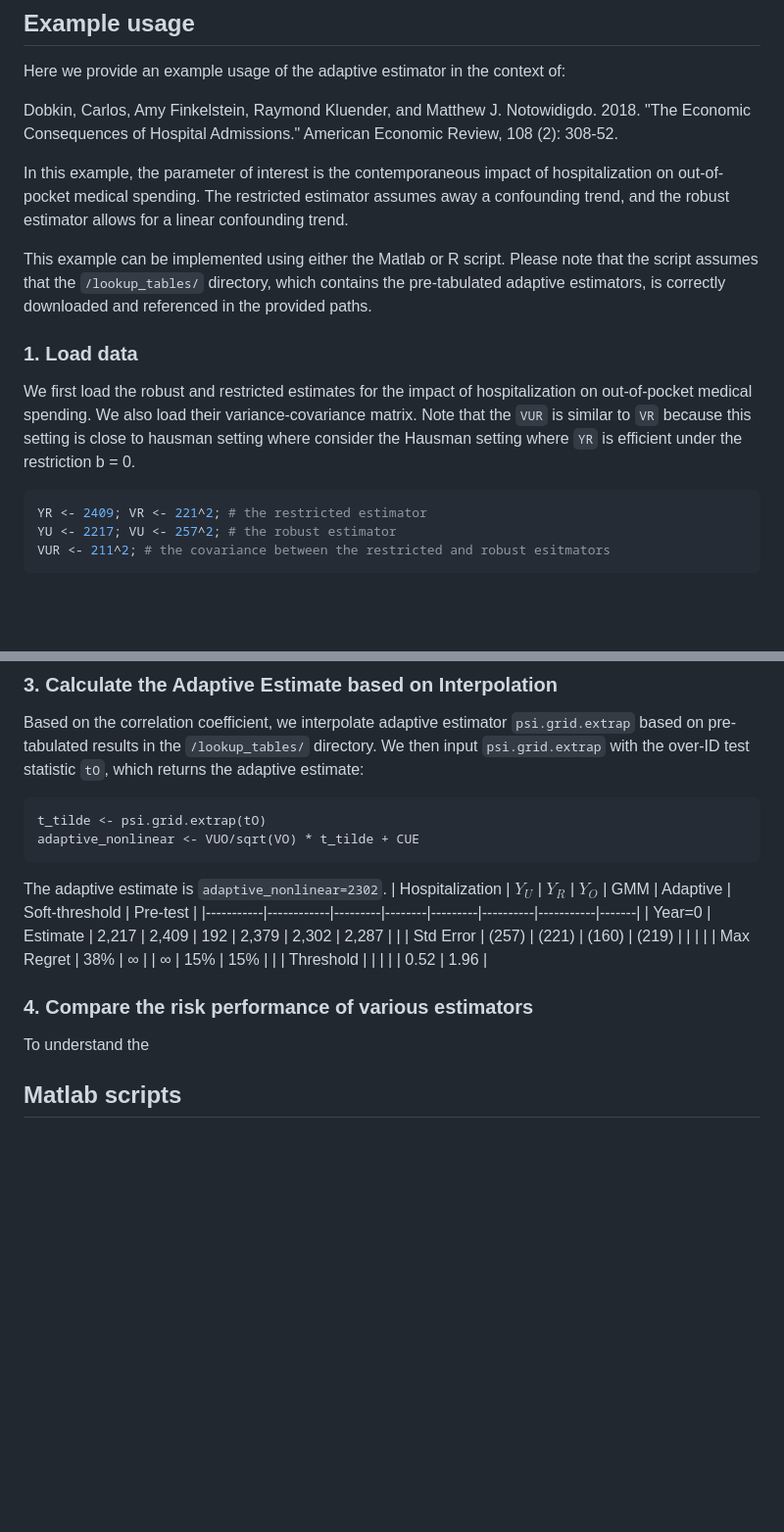
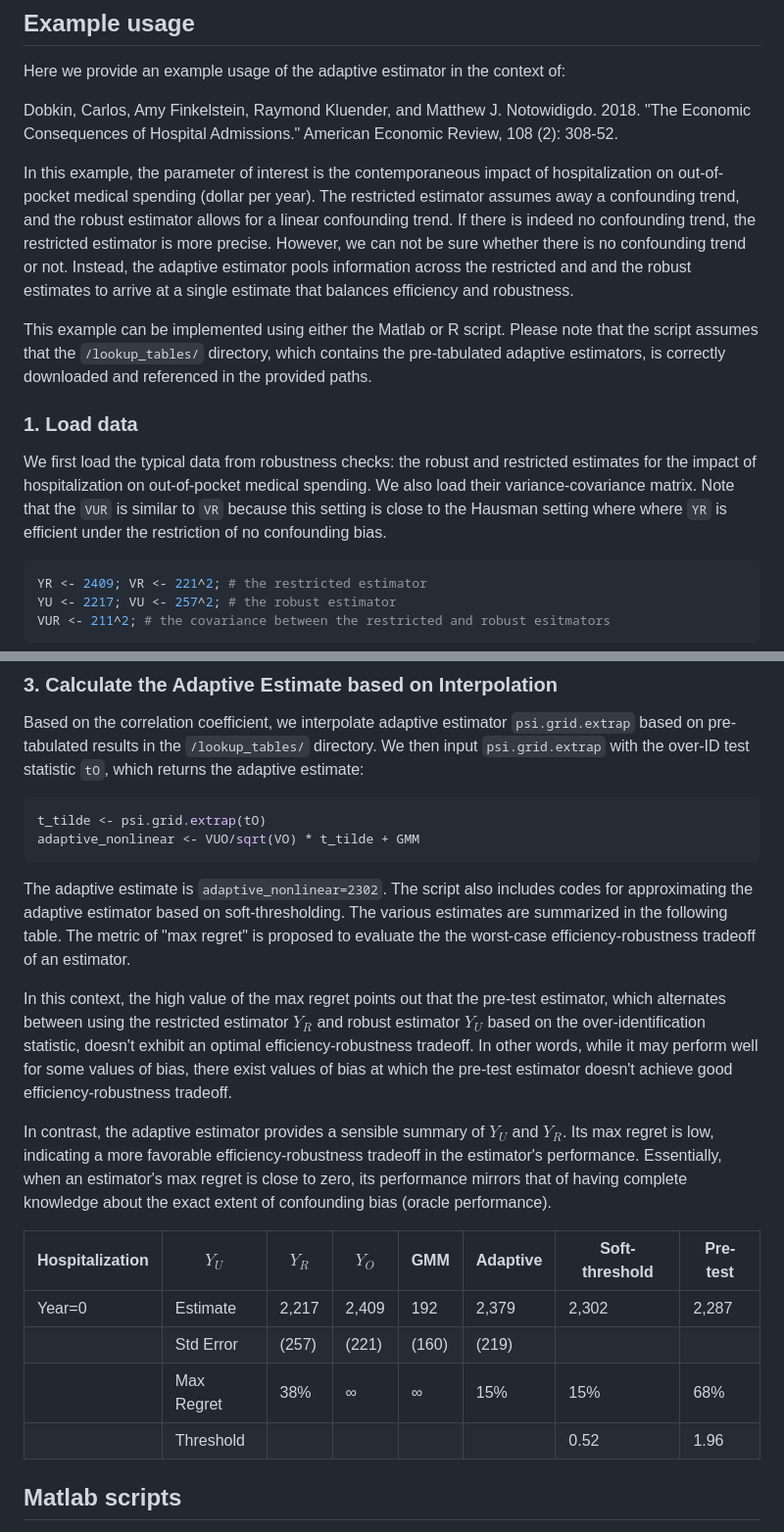
Before and after one commit to lsun20/MissAdapt, a Markdown page: README.md, 2 parts joined by grey strips. Shown at 98% size. Rendered like a GitHub page; blank space fills up the shorter version.

Commit message:
Add interpretation for the vignette

````diff
--- a/README.md
+++ b/README.md
@@ -15,12 +15,12 @@ Here we provide an example usage of the adaptive estimator in the context of:
 
 Dobkin, Carlos, Amy Finkelstein, Raymond Kluender, and Matthew J. Notowidigdo. 2018. "The Economic Consequences of Hospital Admissions." American Economic Review, 108 (2): 308-52.
 
-In this example, the parameter of interest is the contemporaneous impact of hospitalization on out-of-pocket medical spending. The restricted estimator assumes away a confounding trend, and the robust estimator allows for a linear confounding trend.
+In this example, the parameter of interest is the contemporaneous impact of hospitalization on out-of-pocket medical spending (dollar per year). The restricted estimator assumes away a confounding trend, and the robust estimator allows for a linear confounding trend. If there is indeed no confounding trend, the restricted estimator is more precise. However, we can not be sure whether there is no confounding trend or not. Instead, the adaptive estimator pools information across the restricted and and the robust estimates to arrive at a single estimate that balances efficiency and robustness.
 
 This example can be implemented using either the Matlab or R script.  Please note that the script assumes that the `/lookup_tables/` directory, which contains the pre-tabulated adaptive estimators, is correctly downloaded and referenced in the provided paths.
 
 ### 1. Load data
-We first load the robust and restricted estimates for the impact of hospitalization on out-of-pocket medical spending. We also load their variance-covariance matrix. Note that the `VUR` is similar to `VR` because this setting is close to hausman setting where consider the Hausman setting where `YR` is efficient under the restriction b = 0.
+We first load the typical data from robustness checks: the robust and restricted estimates for the impact of hospitalization on out-of-pocket medical spending. We also load their variance-covariance matrix. Note that the `VUR` is similar to `VR` because this setting is close to the Hausman setting where where `YR` is efficient under the restriction of no confounding bias.
 ```r
 YR <- 2409; VR <- 221^2; # the restricted estimator
 YU <- 2217; VU <- 257^2; # the robust estimator
@@ -43,20 +43,23 @@ VUO <- (VUR - VU); corr <- VUO/sqrt(VO)/sqrt(VU);
 
 ### 3. Calculate the Adaptive Estimate based on Interpolation
 Based on the correlation coefficient, we interpolate adaptive estimator `psi.grid.extrap` based on pre-tabulated results in the `/lookup_tables/` directory. We then input `psi.grid.extrap` with the over-ID test statistic `tO`, which returns the adaptive estimate:
+```r
+t_tilde <- psi.grid.extrap(tO)
+adaptive_nonlinear <- VUO/sqrt(VO) * t_tilde + GMM
 ```
-t_tilde <- psi.grid.extrap(tO)
-adaptive_nonlinear <- VUO/sqrt(VO) * t_tilde + CUE
-```
-The adaptive estimate is `adaptive_nonlinear=2302`.
+The adaptive estimate is `adaptive_nonlinear=2302`. The script also includes codes for approximating the adaptive estimator based on soft-thresholding. The various estimates are summarized in the following table. The metric of "max regret" is proposed to evaluate the the worst-case efficiency-robustness tradeoff of an estimator.
+
+In this context, the high value of the max regret points out that the pre-test estimator, which alternates between using the restricted estimator $Y_{R}$ and robust estimator $Y_{U}$ based on the over-identification statistic, doesn't exhibit an optimal efficiency-robustness tradeoff. In other words, while it may perform well for some values of bias, there exist values of bias at which the pre-test estimator doesn't achieve good efficiency-robustness tradeoff.
+
+In contrast, the adaptive estimator provides a sensible summary of $Y_{U}$ and $Y_{R}$. Its max regret is low, indicating a more favorable efficiency-robustness tradeoff in the estimator's performance. Essentially, when an estimator's max regret is close to zero, its performance mirrors that of having complete knowledge about the exact extent of confounding bias (oracle performance).
+
+
 | Hospitalization  | $Y_{U}$    | $Y_{R}$ | $Y_O$  |   GMM   | Adaptive | Soft-threshold | Pre-test  |
 |-----------|------------|---------|--------|---------|----------|-----------|-------|
 | Year=0         | Estimate   | 2,217   | 2,409  | 192     | 2,379    | 2,302     | 2,287 |
 |           | Std Error  | (257)   | (221)  | (160)   | (219)    |           |       |
-|           | Max Regret | 38%     | ∞      |         | ∞        | 15%       | 15%   |
+|           | Max Regret | 38%     | ∞      |  ∞       | 15%        | 15%       | 68%   |
 |           | Threshold  |         |        |         |          | 0.52      | 1.96  |
-
-### 4. Compare the risk performance of various estimators
-To understand the
 
 
 
````
